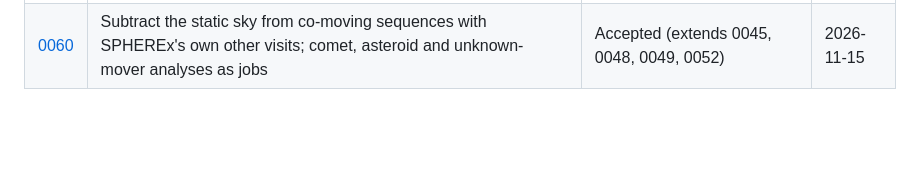
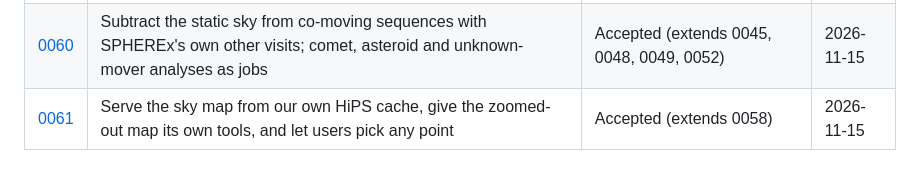
Before and after one commit to zabojeb/planet-x-spherex, a Markdown page: docs/adr/README.md, the part around the change. Drawn GitHub-style; blank space fills up the shorter version.

```diff
--- a/docs/adr/README.md
+++ b/docs/adr/README.md
@@ -75,3 +75,4 @@ Statuses: `Proposed` · `Accepted` · `Superseded by ADR-NNNN` · `Deprecated`.
 | [0058](0058-sky-map-aladin-lite.md) | Put the field on an Aladin Lite map of the SPHEREx all-sky HiPS, with one camera shared by both | Accepted | 2026-11-15 |
 | [0059](0059-long-baseline-light-curves.md) | Measure 2MASS, AllWISE and NEOWISE frames like the target and tie SPHEREx to them with field stars | Accepted (extends 0020, 0023) | 2026-11-15 |
 | [0060](0060-solar-system-science-on-comoving-sequences.md) | Subtract the static sky from co-moving sequences with SPHEREx's own other visits; comet, asteroid and unknown-mover analyses as jobs | Accepted (extends 0045, 0048, 0049, 0052) | 2026-11-15 |
+| [0061](0061-sky-map-cache-map-mode-and-pick-anywhere.md) | Serve the sky map from our own HiPS cache, give the zoomed-out map its own tools, and let users pick any point | Accepted (extends 0058) | 2026-11-15 |
```
Also changed, not shown: docs/adr/0061-sky-map-cache-map-mode-and-pick-anywhere.md (added, +77 -0 lines), docs/api.md (+29 -0 lines), docs/development.md (+16 -0 lines), docs/images/sky-map/map-mode-desktop.jpg (added), docs/images/sky-map/map-mode-mobile.jpg (added), 1 other file.
